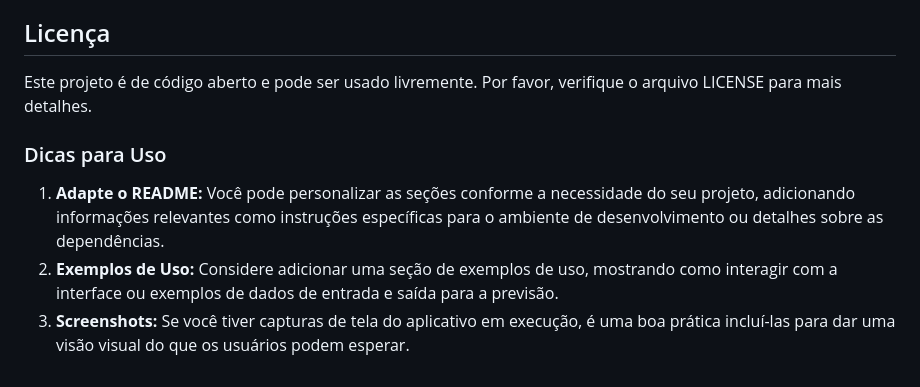
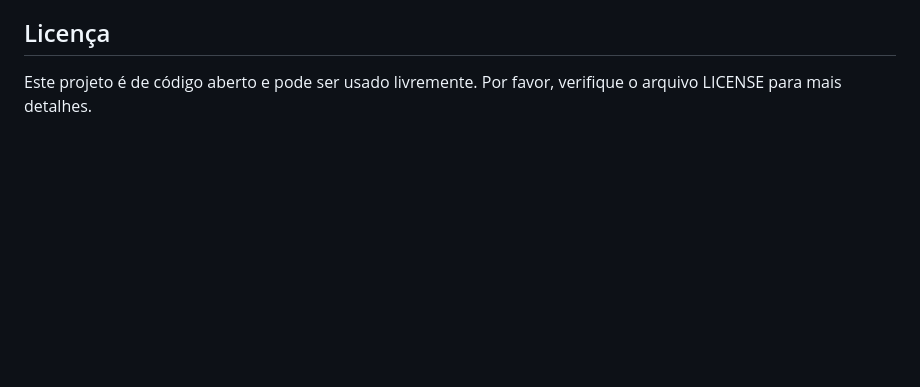
Before and after one commit to Leonardocsp/projeto_hogwarts, a Markdown page: README.md, the part around the change. Rendered like a GitHub page; blank space fills up the shorter version.

```diff
--- a/README.md
+++ b/README.md
@@ -85,9 +85,3 @@ Contribuições são bem-vindas! Sinta-se à vontade para abrir issues ou enviar
 ## Licença
 
 Este projeto é de código aberto e pode ser usado livremente. Por favor, verifique o arquivo LICENSE para mais detalhes.
-
-### Dicas para Uso
-
-1. **Adapte o README:** Você pode personalizar as seções conforme a necessidade do seu projeto, adicionando informações relevantes como instruções específicas para o ambiente de desenvolvimento ou detalhes sobre as dependências.
-2. **Exemplos de Uso:** Considere adicionar uma seção de exemplos de uso, mostrando como interagir com a interface ou exemplos de dados de entrada e saída para a previsão.
-3. **Screenshots:** Se você tiver capturas de tela do aplicativo em execução, é uma boa prática incluí-las para dar uma visão visual do que os usuários podem esperar.
```
